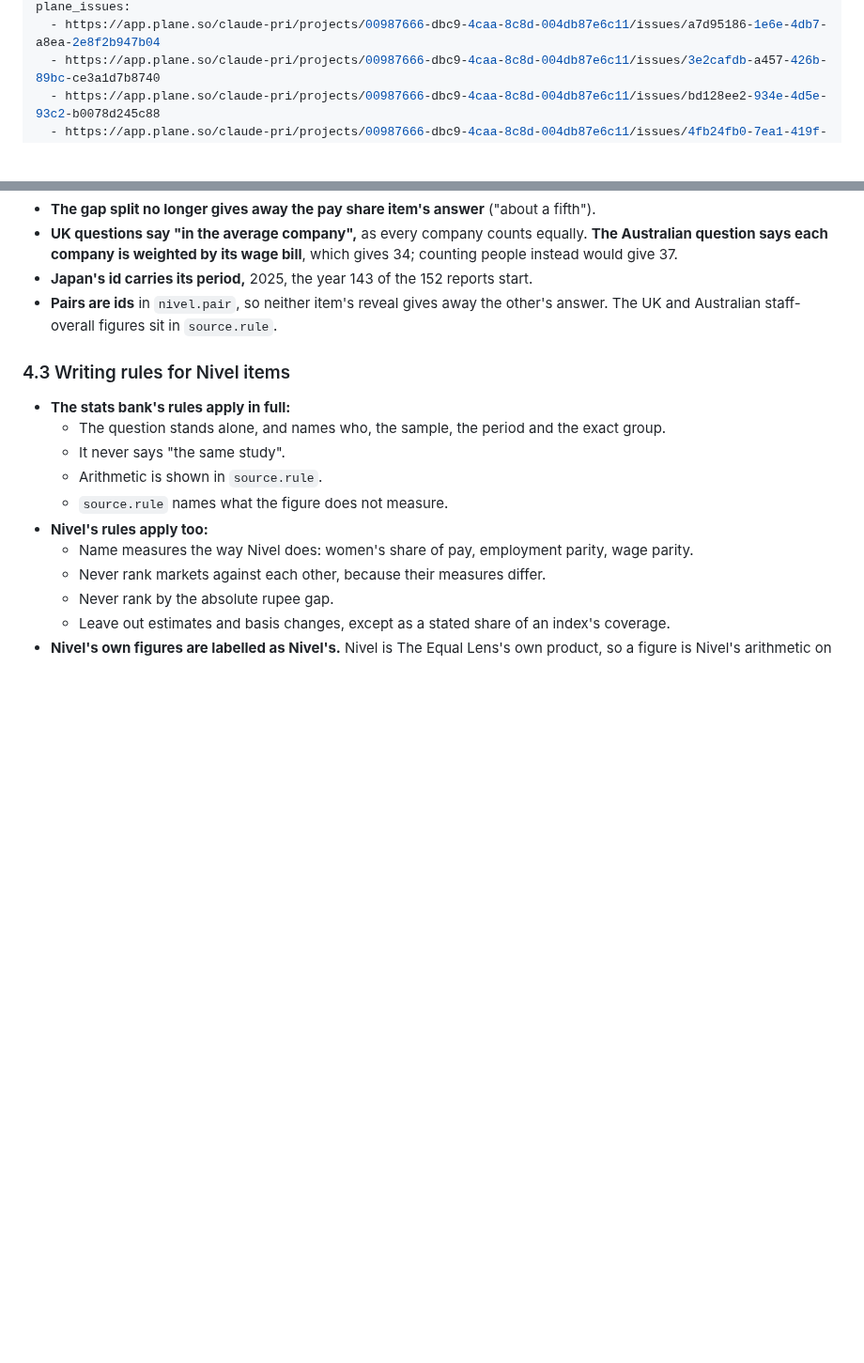
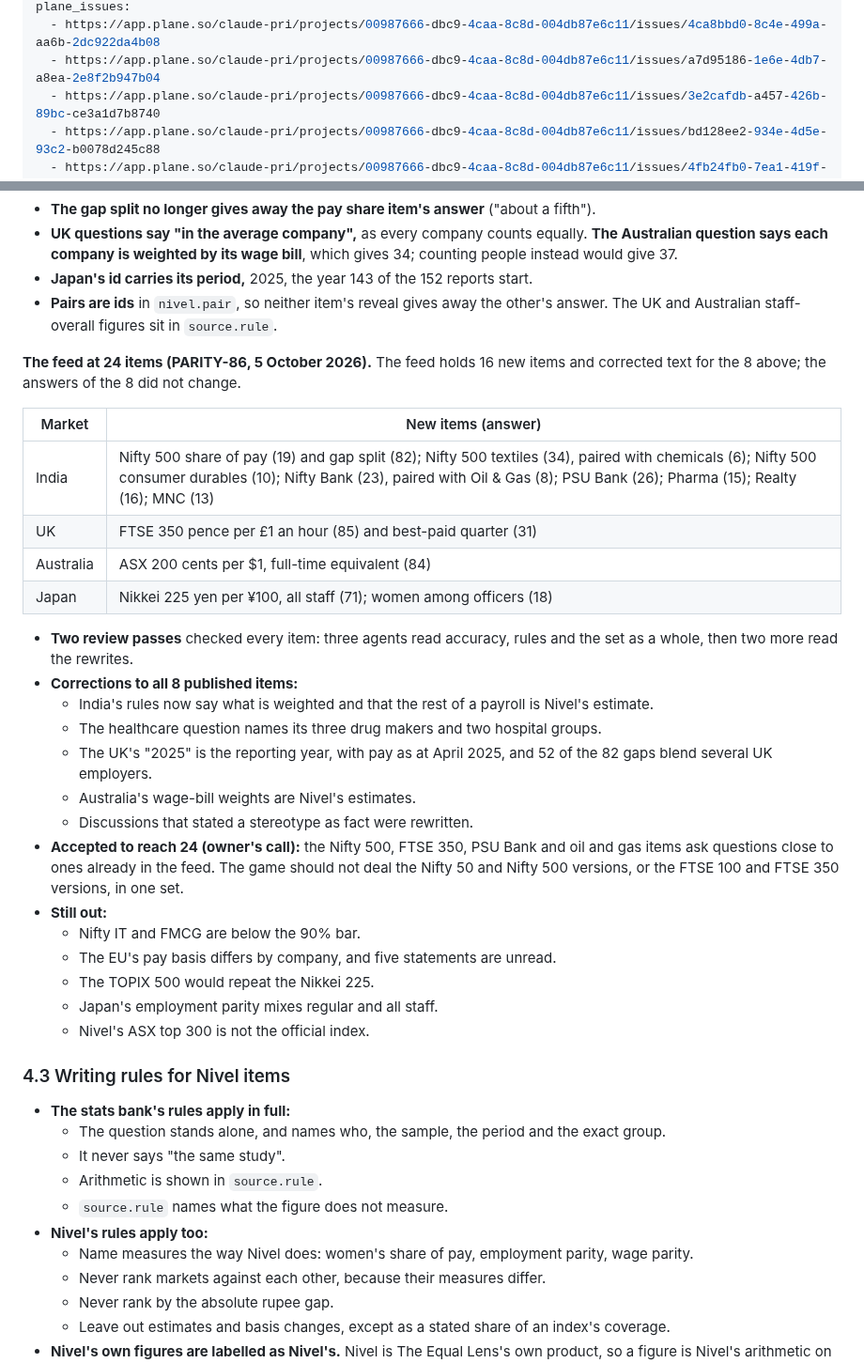
Before and after one commit to priyanshuj0410-code/parity-tracker, a Markdown page: knowledge/plans/spot-the-stereotype-anytime-and-nivel.md, 2 parts joined by grey strips. Shown at 94% size. GitHub-like rendering; blank space fills up the shorter version.

Commit message:
[PARITY-86] Plan: the feed at 24 items
Co-Authored-By: Claude Opus 5.5 <noreply@anthropic.com>

```diff
--- a/knowledge/plans/spot-the-stereotype-anytime-and-nivel.md
+++ b/knowledge/plans/spot-the-stereotype-anytime-and-nivel.md
@@ -7,4 +7,5 @@ updated: 2026-10-03
 plane_issues:
+  - https://app.plane.so/claude-pri/projects/00987666-dbc9-4caa-8c8d-004db87e6c11/issues/4ca8bbd0-8c4e-499a-aa6b-2dc922da4b08
   - https://app.plane.so/claude-pri/projects/00987666-dbc9-4caa-8c8d-004db87e6c11/issues/a7d95186-1e6e-4db7-a8ea-2e8f2b947b04
   - https://app.plane.so/claude-pri/projects/00987666-dbc9-4caa-8c8d-004db87e6c11/issues/3e2cafdb-a457-426b-89bc-ce3a1d7b8740
   - https://app.plane.so/claude-pri/projects/00987666-dbc9-4caa-8c8d-004db87e6c11/issues/bd128ee2-934e-4d5e-93c2-b0078d245c88
@@ -233,6 +234,30 @@ From Nivel's data collected on 1 October 2026. Questions are drafts for the game
 - **Japan's id carries its period,** 2025, the year 143 of the 152 reports start.
 - **Pairs are ids** in `nivel.pair`, so neither item's reveal gives away the other's answer. The UK and Australian staff-overall figures sit in `source.rule`.
 
+**The feed at 24 items (PARITY-86, 5 October 2026).** The feed holds 16 new items and corrected text for the 8 above; the answers of the 8 did not change.
+
+| Market | New items (answer) |
+|---|---|
+| India | Nifty 500 share of pay (19) and gap split (82); Nifty 500 textiles (34), paired with chemicals (6); Nifty 500 consumer durables (10); Nifty Bank (23), paired with Oil & Gas (8); PSU Bank (26); Pharma (15); Realty (16); MNC (13) |
+| UK | FTSE 350 pence per £1 an hour (85) and best-paid quarter (31) |
+| Australia | ASX 200 cents per $1, full-time equivalent (84) |
+| Japan | Nikkei 225 yen per ¥100, all staff (71); women among officers (18) |
+
+- **Two review passes** checked every item: three agents read accuracy, rules and the set as a whole, then two more read the rewrites.
+- **Corrections to all 8 published items:**
+  - India's rules now say what is weighted and that the rest of a payroll is Nivel's estimate.
+  - The healthcare question names its three drug makers and two hospital groups.
+  - The UK's "2025" is the reporting year, with pay as at April 2025, and 52 of the 82 gaps blend several UK employers.
+  - Australia's wage-bill weights are Nivel's estimates.
+  - Discussions that stated a stereotype as fact were rewritten.
+- **Accepted to reach 24 (owner's call):** the Nifty 500, FTSE 350, PSU Bank and oil and gas items ask questions close to ones already in the feed. The game should not deal the Nifty 50 and Nifty 500 versions, or the FTSE 100 and FTSE 350 versions, in one set.
+- **Still out:**
+  - Nifty IT and FMCG are below the 90% bar.
+  - The EU's pay basis differs by company, and five statements are unread.
+  - The TOPIX 500 would repeat the Nikkei 225.
+  - Japan's employment parity mixes regular and all staff.
+  - Nivel's ASX top 300 is not the official index.
+
 ### 4.3 Writing rules for Nivel items
 - **The stats bank's rules apply in full:**
   - The question stands alone, and names who, the sample, the period and the exact group.
```
Also changed, not shown: other parts of knowledge/plans/spot-the-stereotype-anytime-and-nivel.md (+1 -1 lines).
